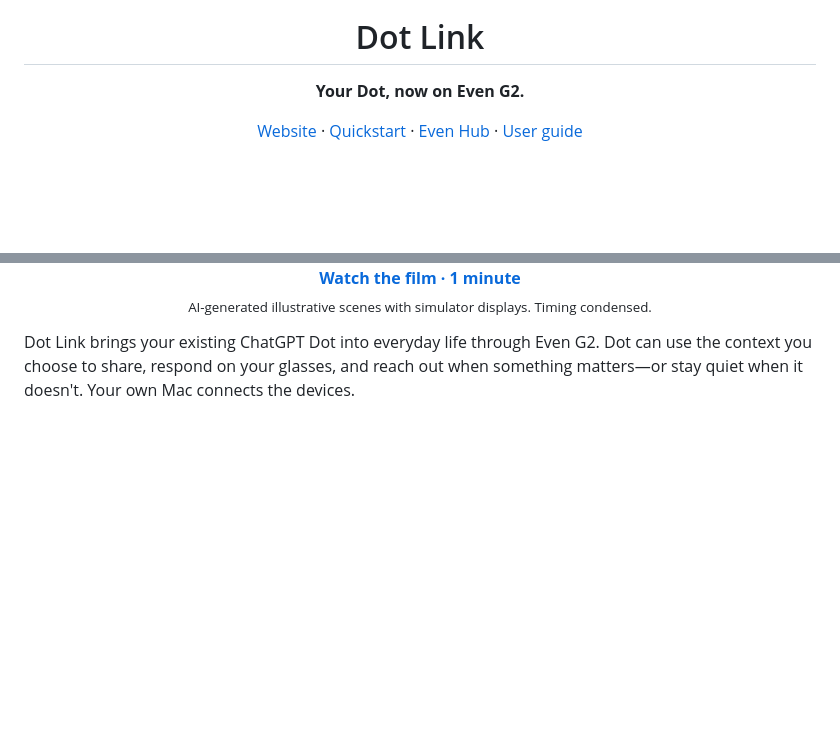
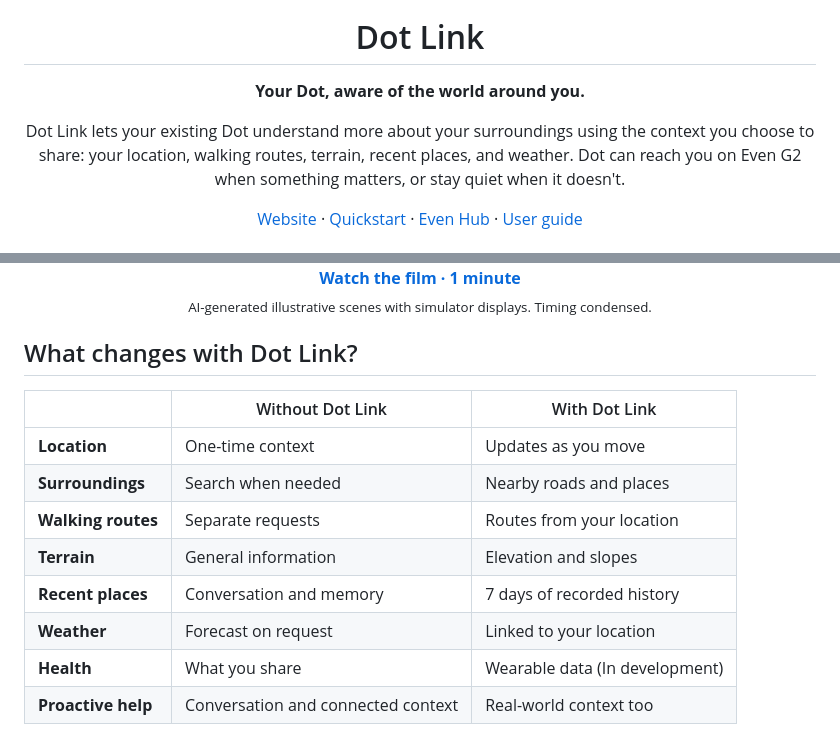
Before and after one commit to YusukeIt0/dot-link, a Markdown page: README.md, 2 parts joined by grey strips. Drawn GitHub-style; blank space fills up the shorter version.

Commit message:
docs: reposition README opening around real-world context
Replace the tagline and intro so the README leads with Dot understanding
the context you choose to share, and add a comparison table showing what
Dot Link adds. Health is marked as in development.

Refs #331

AI-Agent: Claude Code (Opus 5.5)
Co-Authored-By: Claude Opus 5.5 <noreply@anthropic.com>

```diff
--- a/README.md
+++ b/README.md
@@ -3,7 +3,8 @@
 </p>
 
 <h1 align="center">Dot Link</h1>
-<p align="center"><strong>Your Dot, now on Even G2.</strong></p>
+<p align="center"><strong>Your Dot, aware of the world around you.</strong></p>
+<p align="center">Dot Link lets your existing Dot understand more about your surroundings using the context you choose to share: your location, walking routes, terrain, recent places, and weather. Dot can reach you on Even G2 when something matters, or stay quiet when it doesn't.</p>
 <p align="center">
   <a href="https://yusukeit0.github.io/dot-link/">Website</a> ·
   <a href="#quickstart">Quickstart</a> ·
@@ -27,7 +28,18 @@
   <br><sub>AI-generated illustrative scenes with simulator displays. Timing condensed.</sub>
 </p>
 
-Dot Link brings your existing ChatGPT Dot into everyday life through Even G2. Dot can use the context you choose to share, respond on your glasses, and reach out when something matters—or stay quiet when it doesn't. Your own Mac connects the devices.
+## What changes with Dot Link?
+
+| | Without Dot Link | With Dot Link |
+|---|---|---|
+| **Location** | One-time context | Updates as you move |
+| **Surroundings** | Search when needed | Nearby roads and places |
+| **Walking routes** | Separate requests | Routes from your location |
+| **Terrain** | General information | Elevation and slopes |
+| **Recent places** | Conversation and memory | 7 days of recorded history |
+| **Weather** | Forecast on request | Linked to your location |
+| **Health** | What you share | Wearable data (In development) |
+| **Proactive help** | Conversation and connected context | Real-world context too |
 
 <p align="center">
   <img src="assets/readme/conversation-en.png" alt="Sample conversation in the Even G2 simulator" width="576">
```
